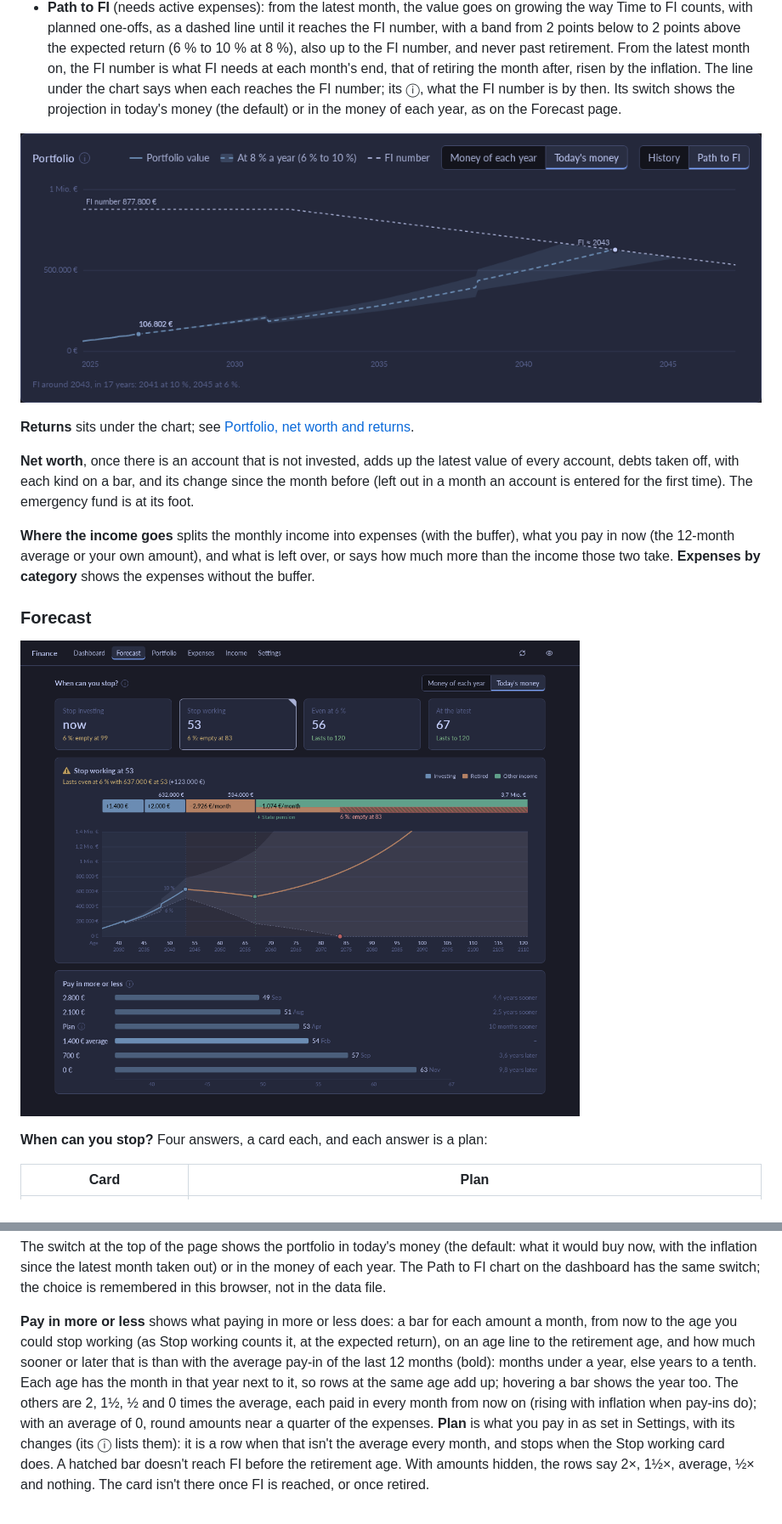
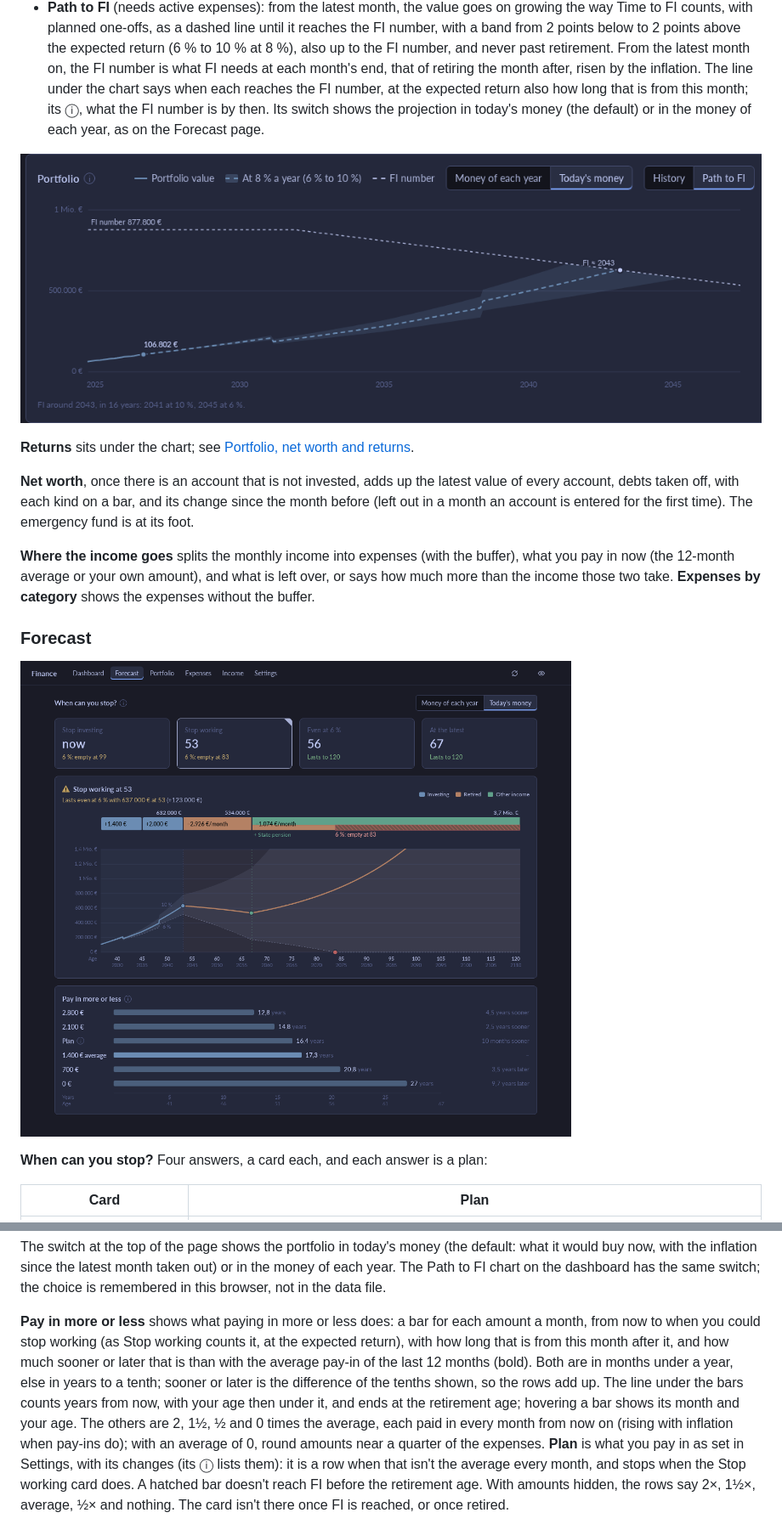
Before and after one commit to simonmcschubert/omarchy-finance, a Markdown page: README.md, 2 parts joined by grey strips. Shown at 85% size. GitHub-like rendering; pictures changed too: docs/forecast.png, docs/path-to-fi.png.

```diff
--- a/README.md
+++ b/README.md
@@ -350,8 +351,8 @@ The **Portfolio** chart has two views; the one picked last stays picked.
   to the FI number, and never past retirement. From the latest month on, the
   FI number is what FI needs at each month's end, that of retiring the month
   after, risen by the inflation. The line under the chart
-  says when each reaches the FI number; its ⓘ, what the FI number is by
-  then.
+  says when each reaches the FI number, at the expected return also how
+  long that is from this month; its ⓘ, what the FI number is by then.
   Its switch shows the projection in today's money (the default) or in the
   money of each year, as on the Forecast page.
 
@@ -437,12 +438,14 @@ dashboard has the same switch; the choice is remembered in this browser,
 not in the data file.
 
 **Pay in more or less** shows what paying in more or less does: a bar for
-each amount a month, from now to the age you could stop working (as Stop
-working counts it, at the expected return), on an age line to the
-retirement age, and how much sooner or later that is than with the average
-pay-in of the last 12 months (bold): months under a year, else years to
-a tenth. Each age has the month in that year next to it, so rows at the
-same age add up; hovering a bar shows the year too. The others are 2, 1½, ½ and 0 times
+each amount a month, from now to when you could stop working (as Stop
+working counts it, at the expected return), with how long that is from
+this month after it, and how much sooner or later that is than with the
+average pay-in of the last 12 months (bold). Both are in months under a
+year, else in years to a tenth; sooner or later is the difference of the
+tenths shown, so the rows add up. The line under the bars counts years
+from now, with your age then under it, and ends at the retirement age;
+hovering a bar shows its month and your age. The others are 2, 1½, ½ and 0 times
 the average, each paid in every month from now on (rising with inflation
 when pay-ins do); with an average of 0, round amounts near a quarter of the
 expenses. **Plan** is what you pay in
```
Also changed, not shown: other parts of README.md (+3 -2 lines), docs/dashboard.png, 2 other files.
